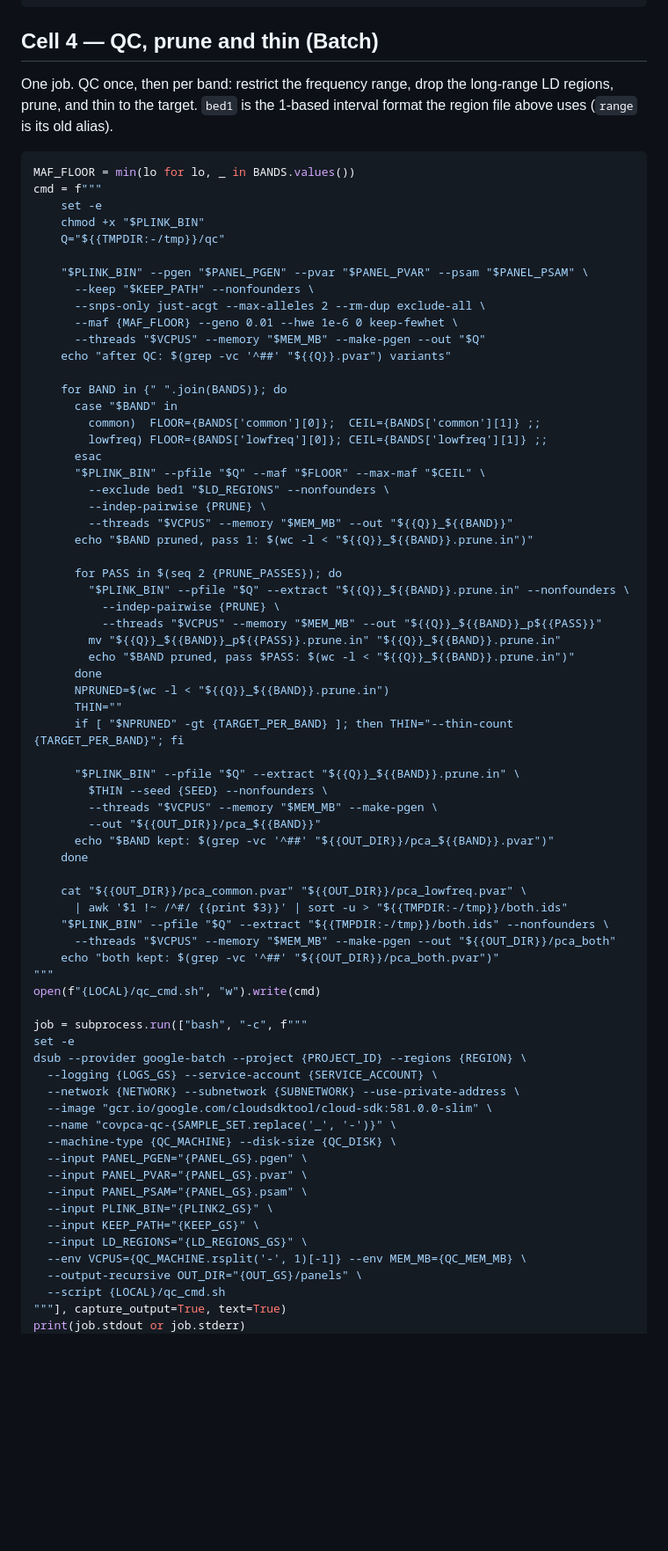
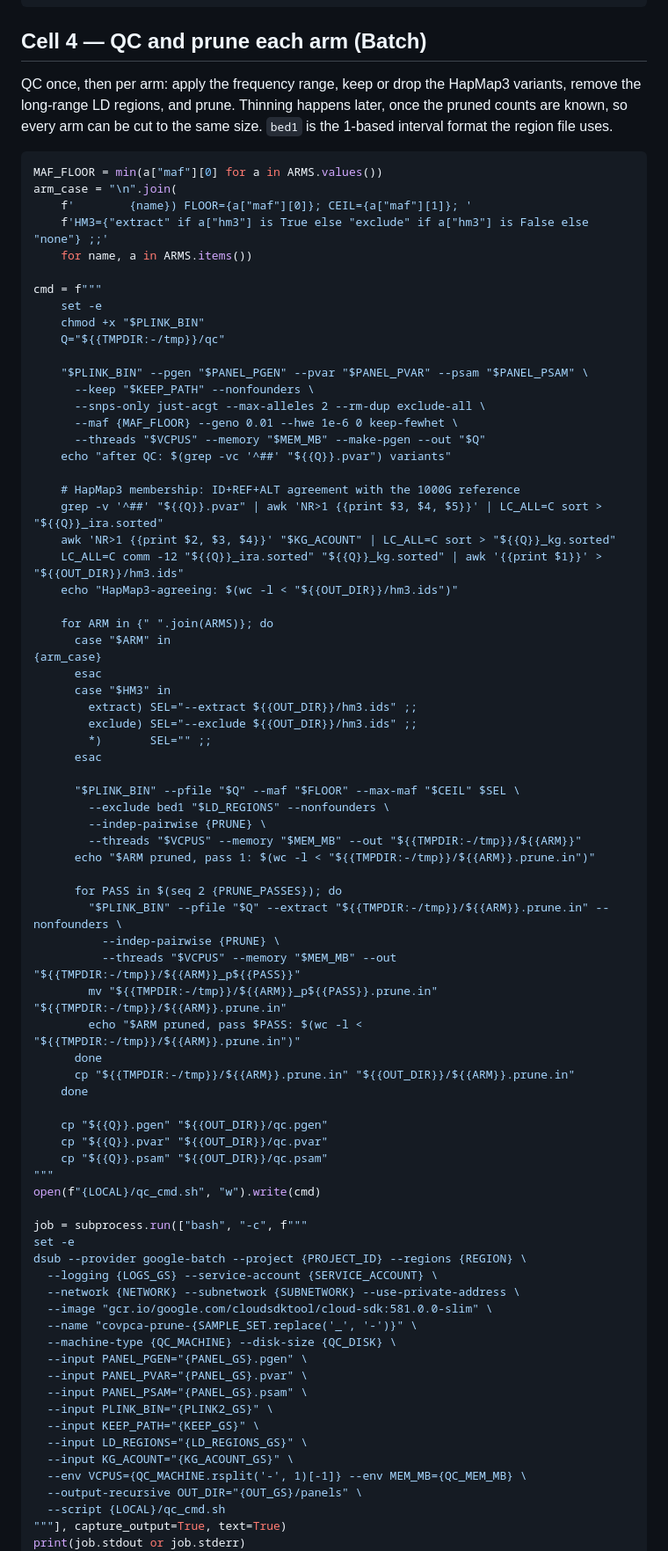
Before and after one commit to mkiravn/aou-covariance, a Markdown page: pipelines/1kg_eur/02a_covariate_pca_cells.md, the part around one of its changes. Shown at 88% size. Rendered like a GitHub page; blank space fills up the shorter version.

````diff
--- a/pipelines/1kg_eur/02a_covariate_pca_cells.md
+++ b/pipelines/1kg_eur/02a_covariate_pca_cells.md
@@ -159,14 +170,20 @@ LD_REGIONS_GS = f"{OUT_GS}/exclude_regions.txt"
 print(f"{sum(1 for _ in open(LD_REGIONS))} regions excluded -> {LD_REGIONS}")
 ```
 
-## Cell 4 — QC, prune and thin (Batch)
+## Cell 4 — QC and prune each arm (Batch)
 
-One job. QC once, then per band: restrict the frequency range, drop the
-long-range LD regions, prune, and thin to the target. `bed1` is the 1-based
-interval format the region file above uses (`range` is its old alias).
+QC once, then per arm: apply the frequency range, keep or drop the HapMap3
+variants, remove the long-range LD regions, and prune. Thinning happens later,
+once the pruned counts are known, so every arm can be cut to the same size.
+`bed1` is the 1-based interval format the region file uses.
 
 ```python
-MAF_FLOOR = min(lo for lo, _ in BANDS.values())
+MAF_FLOOR = min(a["maf"][0] for a in ARMS.values())
+arm_case = "\n".join(
+    f'        {name}) FLOOR={a["maf"][0]}; CEIL={a["maf"][1]}; '
+    f'HM3={"extract" if a["hm3"] is True else "exclude" if a["hm3"] is False else "none"} ;;'
+    for name, a in ARMS.items())
+
 cmd = f"""
     set -e
     chmod +x "$PLINK_BIN"
@@ -179,40 +196,41 @@ cmd = f"""
       --threads "$VCPUS" --memory "$MEM_MB" --make-pgen --out "$Q"
     echo "after QC: $(grep -vc '^##' "${{Q}}.pvar") variants"
 
-    for BAND in {" ".join(BANDS)}; do
-      case "$BAND" in
-        common)  FLOOR={BANDS['common'][0]};  CEIL={BANDS['common'][1]} ;;
-        lowfreq) FLOOR={BANDS['lowfreq'][0]}; CEIL={BANDS['lowfreq'][1]} ;;
+    # HapMap3 membership: ID+REF+ALT agreement with the 1000G reference
+    grep -v '^##' "${{Q}}.pvar" | awk 'NR>1 {{print $3, $4, $5}}' | LC_ALL=C sort > "${{Q}}_ira.sorted"
+    awk 'NR>1 {{print $2, $3, $4}}' "$KG_ACOUNT" | LC_ALL=C sort > "${{Q}}_kg.sorted"
+    LC_ALL=C comm -12 "${{Q}}_ira.sorted" "${{Q}}_kg.sorted" | awk '{{print $1}}' > "${{OUT_DIR}}/hm3.ids"
+    echo "HapMap3-agreeing: $(wc -l < "${{OUT_DIR}}/hm3.ids")"
+
+    for ARM in {" ".join(ARMS)}; do
+      case "$ARM" in
+{arm_case}
       esac
-      "$PLINK_BIN" --pfile "$Q" --maf "$FLOOR" --max-maf "$CEIL" \
+      case "$HM3" in
+        extract) SEL="--extract ${{OUT_DIR}}/hm3.ids" ;;
+        exclude) SEL="--exclude ${{OUT_DIR}}/hm3.ids" ;;
+        *)       SEL="" ;;
+      esac
+
+      "$PLINK_BIN" --pfile "$Q" --maf "$FLOOR" --max-maf "$CEIL" $SEL \
         --exclude bed1 "$LD_REGIONS" --nonfounders \
         --indep-pairwise {PRUNE} \
-        --threads "$VCPUS" --memory "$MEM_MB" --out "${{Q}}_${{BAND}}"
-      echo "$BAND pruned, pass 1: $(wc -l < "${{Q}}_${{BAND}}.prune.in")"
+        --threads "$VCPUS" --memory "$MEM_MB" --out "${{TMPDIR:-/tmp}}/${{ARM}}"
+      echo "$ARM pruned, pass 1: $(wc -l < "${{TMPDIR:-/tmp}}/${{ARM}}.prune.in")"
 
       for PASS in $(seq 2 {PRUNE_PASSES}); do
-        "$PLINK_BIN" --pfile "$Q" --extract "${{Q}}_${{BAND}}.prune.in" --nonfounders \
+        "$PLINK_BIN" --pfile "$Q" --extract "${{TMPDIR:-/tmp}}/${{ARM}}.prune.in" --nonfounders \
           --indep-pairwise {PRUNE} \
-          --threads "$VCPUS" --memory "$MEM_MB" --out "${{Q}}_${{BAND}}_p${{PASS}}"
-        mv "${{Q}}_${{BAND}}_p${{PASS}}.prune.in" "${{Q}}_${{BAND}}.prune.in"
-        echo "$BAND pruned, pass $PASS: $(wc -l < "${{Q}}_${{BAND}}.prune.in")"
+          --threads "$VCPUS" --memory "$MEM_MB" --out "${{TMPDIR:-/tmp}}/${{ARM}}_p${{PASS}}"
+        mv "${{TMPDIR:-/tmp}}/${{ARM}}_p${{PASS}}.prune.in" "${{TMPDIR:-/tmp}}/${{ARM}}.prune.in"
+        echo "$ARM pruned, pass $PASS: $(wc -l < "${{TMPDIR:-/tmp}}/${{ARM}}.prune.in")"
       done
-      NPRUNED=$(wc -l < "${{Q}}_${{BAND}}.prune.in")
-      THIN=""
-      if [ "$NPRUNED" -gt {TARGET_PER_BAND} ]; then THIN="--thin-count {TARGET_PER_BAND}"; fi
-
-      "$PLINK_BIN" --pfile "$Q" --extract "${{Q}}_${{BAND}}.prune.in" \
-        $THIN --seed {SEED} --nonfounders \
-        --threads "$VCPUS" --memory "$MEM_MB" --make-pgen \
-        --out "${{OUT_DIR}}/pca_${{BAND}}"
-      echo "$BAND kept: $(grep -vc '^##' "${{OUT_DIR}}/pca_${{BAND}}.pvar")"
+      cp "${{TMPDIR:-/tmp}}/${{ARM}}.prune.in" "${{OUT_DIR}}/${{ARM}}.prune.in"
     done
 
-    cat "${{OUT_DIR}}/pca_common.pvar" "${{OUT_DIR}}/pca_lowfreq.pvar" \
-      | awk '$1 !~ /^#/ {{print $3}}' | sort -u > "${{TMPDIR:-/tmp}}/both.ids"
-    "$PLINK_BIN" --pfile "$Q" --extract "${{TMPDIR:-/tmp}}/both.ids" --nonfounders \
-      --threads "$VCPUS" --memory "$MEM_MB" --make-pgen --out "${{OUT_DIR}}/pca_both"
-    echo "both kept: $(grep -vc '^##' "${{OUT_DIR}}/pca_both.pvar")"
+    cp "${{Q}}.pgen" "${{OUT_DIR}}/qc.pgen"
+    cp "${{Q}}.pvar" "${{OUT_DIR}}/qc.pvar"
+    cp "${{Q}}.psam" "${{OUT_DIR}}/qc.psam"
 """
 open(f"{LOCAL}/qc_cmd.sh", "w").write(cmd)
 
@@ -222,7 +240,7 @@ dsub --provider google-batch --project {PROJECT_ID} --regions {REGION} \
   --logging {LOGS_GS} --service-account {SERVICE_ACCOUNT} \
   --network {NETWORK} --subnetwork {SUBNETWORK} --use-private-address \
   --image "gcr.io/google.com/cloudsdktool/cloud-sdk:581.0.0-slim" \
-  --name "covpca-qc-{SAMPLE_SET.replace('_', '-')}" \
+  --name "covpca-prune-{SAMPLE_SET.replace('_', '-')}" \
   --machine-type {QC_MACHINE} --disk-size {QC_DISK} \
   --input PANEL_PGEN="{PANEL_GS}.pgen" \
   --input PANEL_PVAR="{PANEL_GS}.pvar" \
@@ -230,6 +248,7 @@ dsub --provider google-batch --project {PROJECT_ID} --regions {REGION} \
   --input PLINK_BIN="{PLINK2_GS}" \
   --input KEEP_PATH="{KEEP_GS}" \
   --input LD_REGIONS="{LD_REGIONS_GS}" \
+  --input KG_ACOUNT="{KG_ACOUNT_GS}" \
   --env VCPUS={QC_MACHINE.rsplit('-', 1)[-1]} --env MEM_MB={QC_MEM_MB} \
   --output-recursive OUT_DIR="{OUT_GS}/panels" \
   --script {LOCAL}/qc_cmd.sh
````
Also changed, not shown: other parts of pipelines/1kg_eur/02a_covariate_pca_cells.md (+168 -88 lines).
